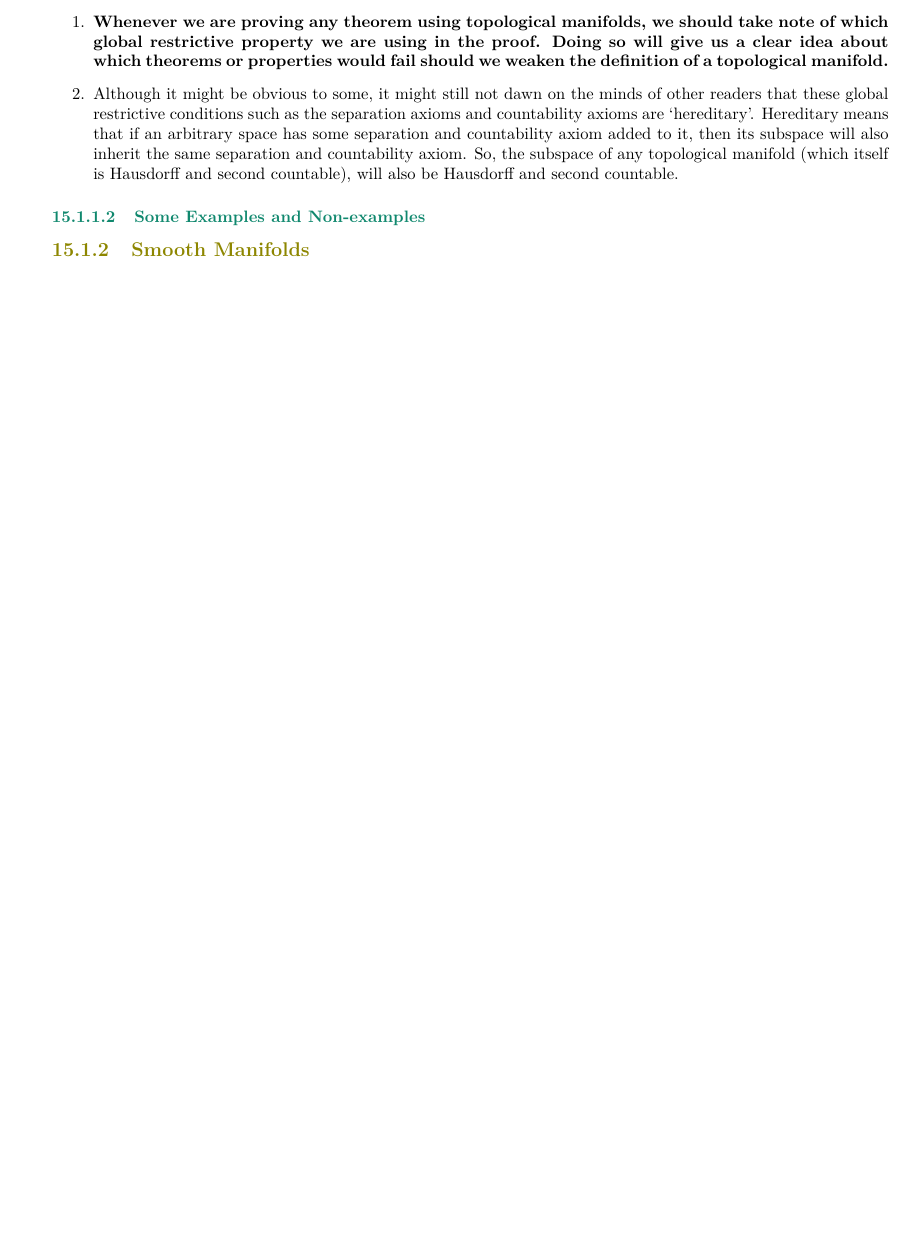
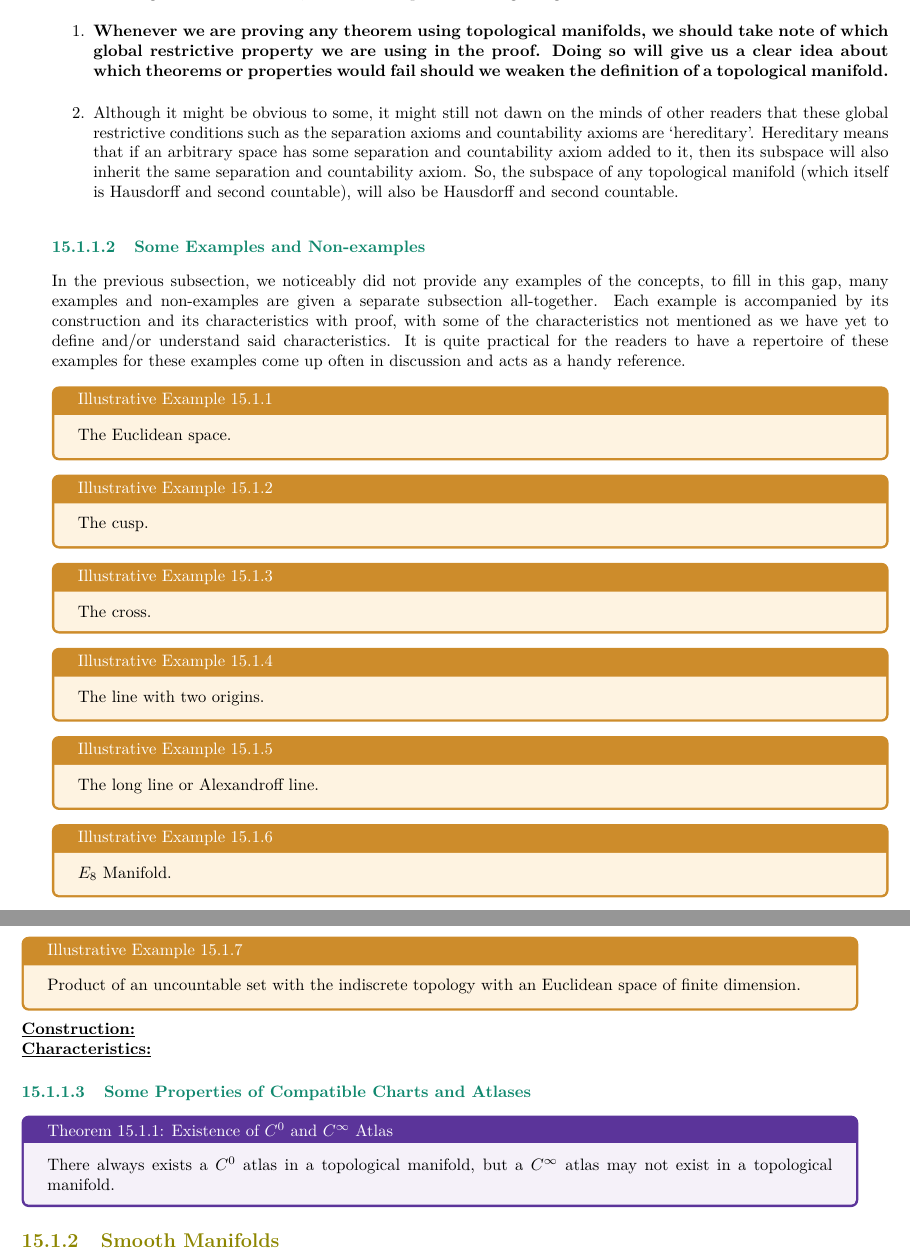
Before and after one commit to Hamidul-Muslim-Miad/Undergraduate_Analysis, a LaTeX thesis (undergraduate_analysis.tex, which reads differential_geometry.tex): part of page 115 of 139 before the commit and two parts of pages 115 and 116 of 141 after it, the two joined at a grey line, cut so that both start at the same text, the shorter picture padded with empty space. Compiled offline with pdfLaTeX.

Commit message:
Add files via upload

```diff
--- a/differential_geometry.tex
+++ b/differential_geometry.tex
@@ -64,4 +65,32 @@ Now the question is which out of the many global axioms do we pick! This is a qu
 	\item Although it might be obvious to some, it might still not dawn on the minds of other readers that these global restrictive conditions such as the separation axioms and countability axioms are `hereditary'. Hereditary means that if an arbitrary space has some separation and countability axiom added to it, then its subspace will also inherit the same separation and countability axiom. So, the subspace of any topological manifold (which itself is Hausdorff and second countable), will also be Hausdorff and second countable.
 \end{enumerate}
 \subsubsection{Some Examples and Non-examples}
+In the previous subsection, we noticeably did not provide any examples of the concepts, to fill in this gap, many examples and non-examples are given a separate subsection all-together. Each example is accompanied by its construction and its characteristics with proof, with some of the characteristics not mentioned as we have yet to define and/or understand said characteristics. It is quite practical for the readers to have a repertoire of these examples for these examples come up often in discussion and acts as a handy reference.
+\begin{Example}
+	The Euclidean space.
+\end{Example}
+\begin{Example}
+	The cusp.
+\end{Example}
+\begin{Example}
+	The cross.
+\end{Example}
+\begin{Example}
+	The line with two origins.
+\end{Example}
+\begin{Example}\label{the_long_line}
+	The long line or Alexandroff line.
+\end{Example}
+\begin{Example}
+	$E_8$ Manifold.
+\end{Example}
+\begin{Example}
+	Product of an uncountable set with the indiscrete topology with an Euclidean space of finite dimension.
+\end{Example}
+\noindent \textbf{\underline{Construction:}} \\
+\textbf{\underline{Characteristics:}}
+\subsubsection{Some Properties of Compatible Charts and Atlases}
+\begin{Theorem}{Existence of $C^0$ and $C^{\infty}$ Atlas}\label{existence_of_continuous_and_smooth_atlas}
+	There always exists a $C^0$ atlas in a topological manifold, but a $C^{\infty}$ atlas may not exist in a topological manifold.
+\end{Theorem}
 \subsection{Smooth Manifolds}
```
Also changed, not shown: differential_geometry.tex (3 more changed lines).
